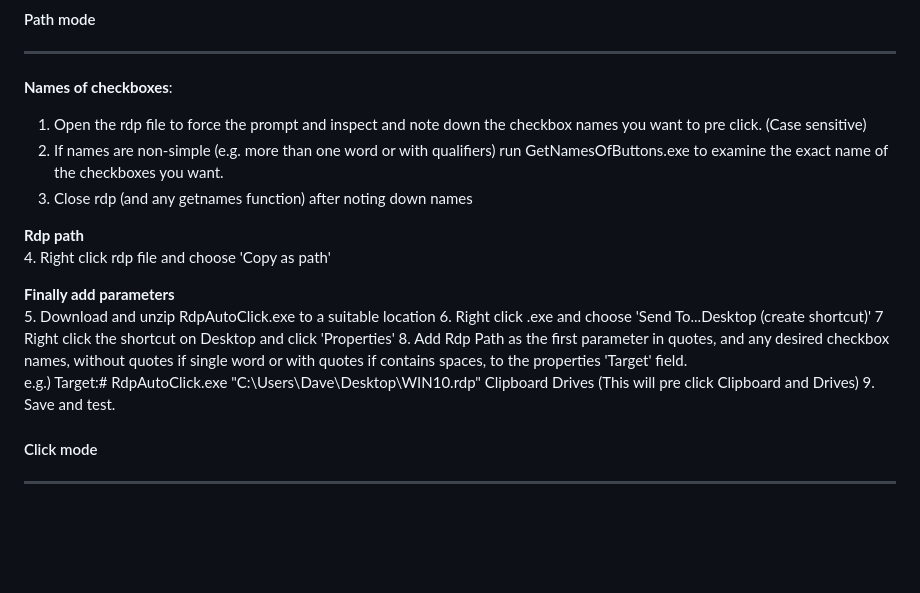
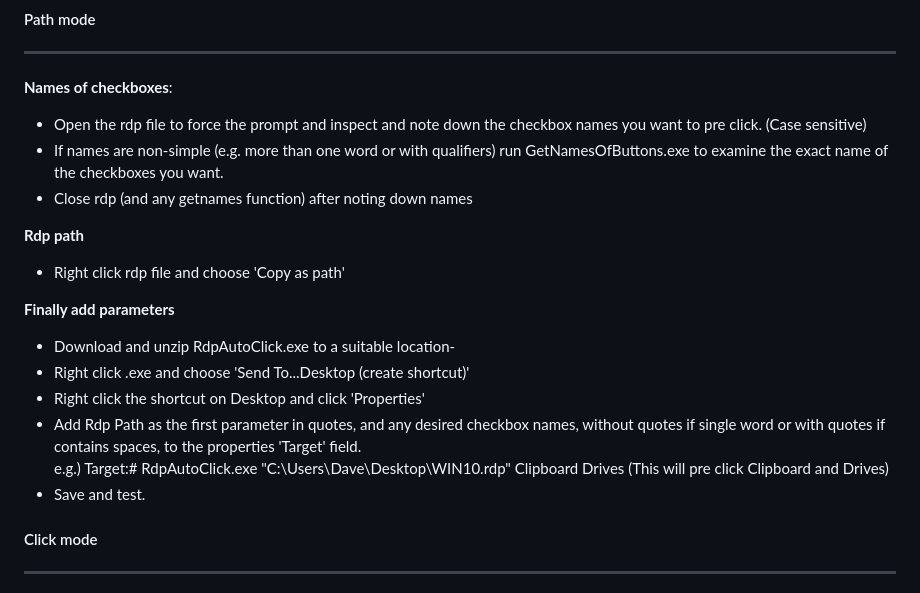
Before and after one commit to dbak91/RdpOneClick, a Markdown page: README.md, the part around the change. Drawn GitHub-style; blank space fills up the shorter version.

```diff
--- a/README.md
+++ b/README.md
@@ -64,20 +64,20 @@ Optionally change the icon of the shortcut to be RDP icon. 'Richt Click - Proper
 ---
 
 **Names of checkboxes**:
-1. Open the rdp file to force the prompt and inspect and note down the checkbox names you want to pre click. (Case sensitive)
-2. If names are non-simple (e.g. more than one word or with qualifiers) run GetNamesOfButtons.exe to examine the  exact name of the checkboxes you want.
-3. Close rdp (and any getnames function) after noting down names
+- Open the rdp file to force the prompt and inspect and note down the checkbox names you want to pre click. (Case sensitive)
+- If names are non-simple (e.g. more than one word or with qualifiers) run GetNamesOfButtons.exe to examine the  exact name of the checkboxes you want.
+- Close rdp (and any getnames function) after noting down names
 
 **Rdp path**
-	4. Right click rdp file and choose 'Copy as path'
+- Right click rdp file and choose 'Copy as path'
 
 **Finally add parameters**
-5. Download and unzip RdpAutoClick.exe to a suitable location
-6. Right click .exe and choose 'Send To...Desktop (create shortcut)'
-7  Right click the shortcut on Desktop and click 'Properties'
-8. Add Rdp Path as the first parameter in quotes, and any desired checkbox names, without quotes if single word or with quotes if contains spaces, to the properties 'Target' field.
+- Download and unzip RdpAutoClick.exe to a suitable location-
+-  Right click .exe and choose 'Send To...Desktop (create shortcut)'
+-  Right click the shortcut on Desktop and click 'Properties'
+- Add Rdp Path as the first parameter in quotes, and any desired checkbox names, without quotes if single word or with quotes if contains spaces, to the properties 'Target' field.
 e.g.) Target:# RdpAutoClick.exe "C:\Users\Dave\Desktop\WIN10.rdp" Clipboard Drives (This will pre click Clipboard and Drives)
-9. Save and test.
+- Save and test.
 
 
 
```
